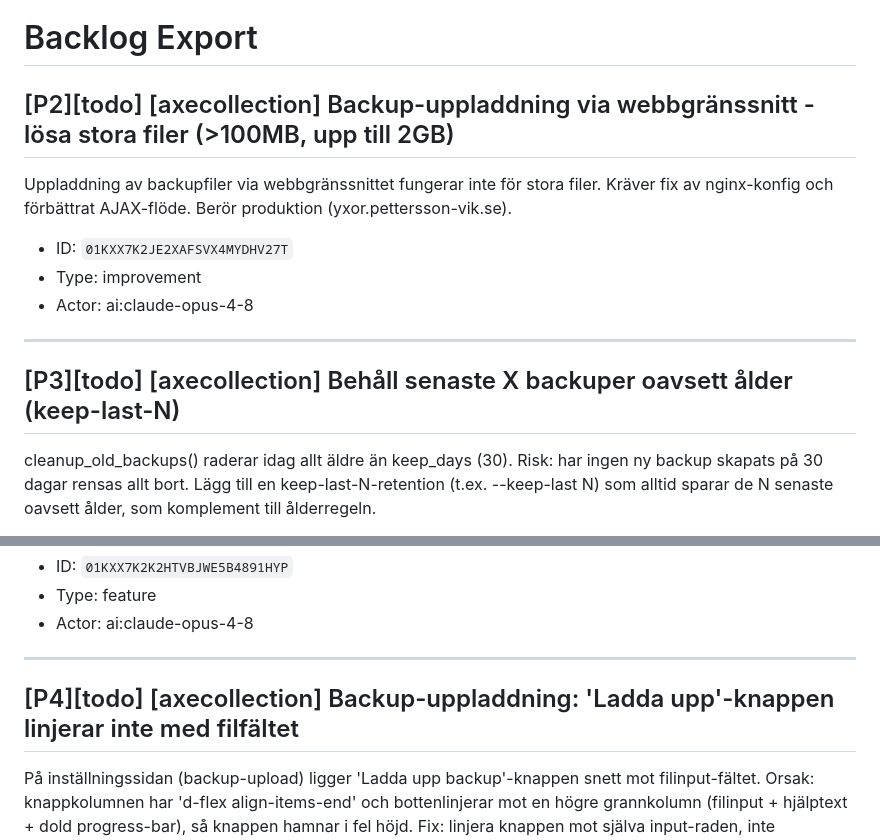
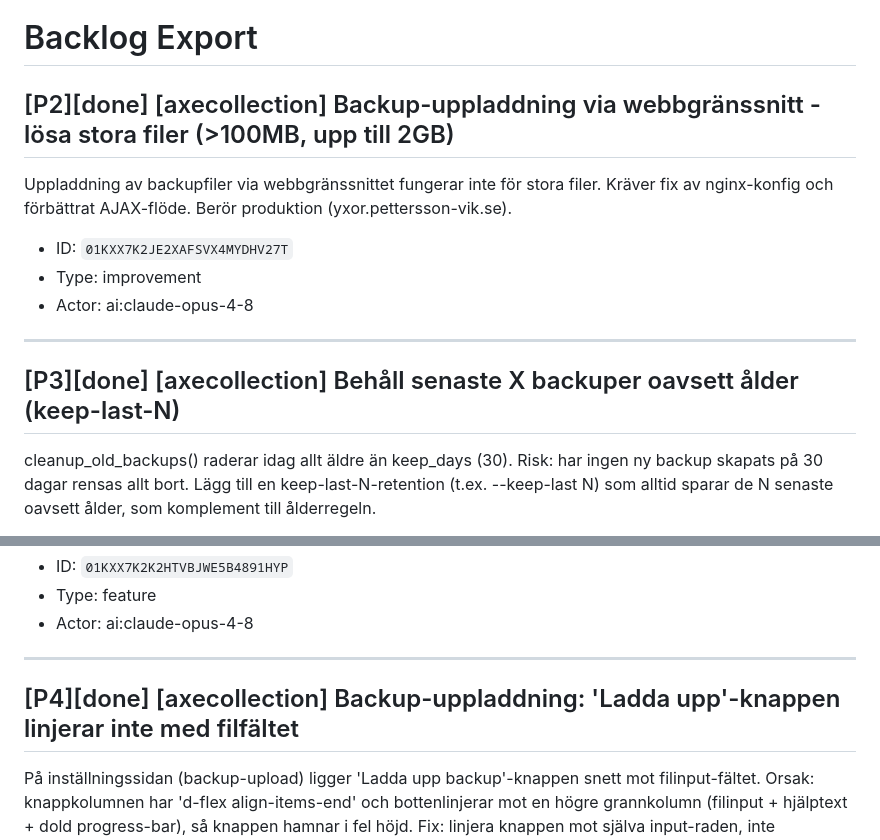
Before and after one commit to Armandur/AxeCollection, a Markdown page: backlog.md, 2 parts joined by grey strips. GitHub-like rendering.

Commit message:
Uppdatera backlog.md: markera backup-fixar klara

```diff
--- a/backlog.md
+++ b/backlog.md
@@ -1,6 +1,6 @@
 # Backlog Export
 
-## [P2][todo] [axecollection] Backup-uppladdning via webbgränssnitt - lösa stora filer (>100MB, upp till 2GB)
+## [P2][done] [axecollection] Backup-uppladdning via webbgränssnitt - lösa stora filer (>100MB, upp till 2GB)
 
 Uppladdning av backupfiler via webbgränssnittet fungerar inte för stora filer. Kräver fix av nginx-konfig och förbättrat AJAX-flöde. Berör produktion (yxor.pettersson-vik.se).
 
@@ -10,7 +10,7 @@ Uppladdning av backupfiler via webbgränssnittet fungerar inte för stora filer.
 
 ---
 
-## [P3][todo] [axecollection] Behåll senaste X backuper oavsett ålder (keep-last-N)
+## [P3][done] [axecollection] Behåll senaste X backuper oavsett ålder (keep-last-N)
 
 cleanup_old_backups() raderar idag allt äldre än keep_days (30). Risk: har ingen ny backup skapats på 30 dagar rensas allt bort. Lägg till en keep-last-N-retention (t.ex. --keep-last N) som alltid sparar de N senaste oavsett ålder, som komplement till ålderregeln.
 
@@ -62,7 +62,7 @@ Utöka CI/CD (GitHub Actions) med automatisk deployment till en testmiljö.
 
 ---
 
-## [P4][todo] [axecollection] Backup-uppladdning: 'Ladda upp'-knappen linjerar inte med filfältet
+## [P4][done] [axecollection] Backup-uppladdning: 'Ladda upp'-knappen linjerar inte med filfältet
 
 På inställningssidan (backup-upload) ligger 'Ladda upp backup'-knappen snett mot filinput-fältet. Orsak: knappkolumnen har 'd-flex align-items-end' och bottenlinjerar mot en högre grannkolumn (filinput + hjälptext + dold progress-bar), så knappen hamnar i fel höjd. Fix: linjera knappen mot själva input-raden, inte kolumnbotten.
 
```
